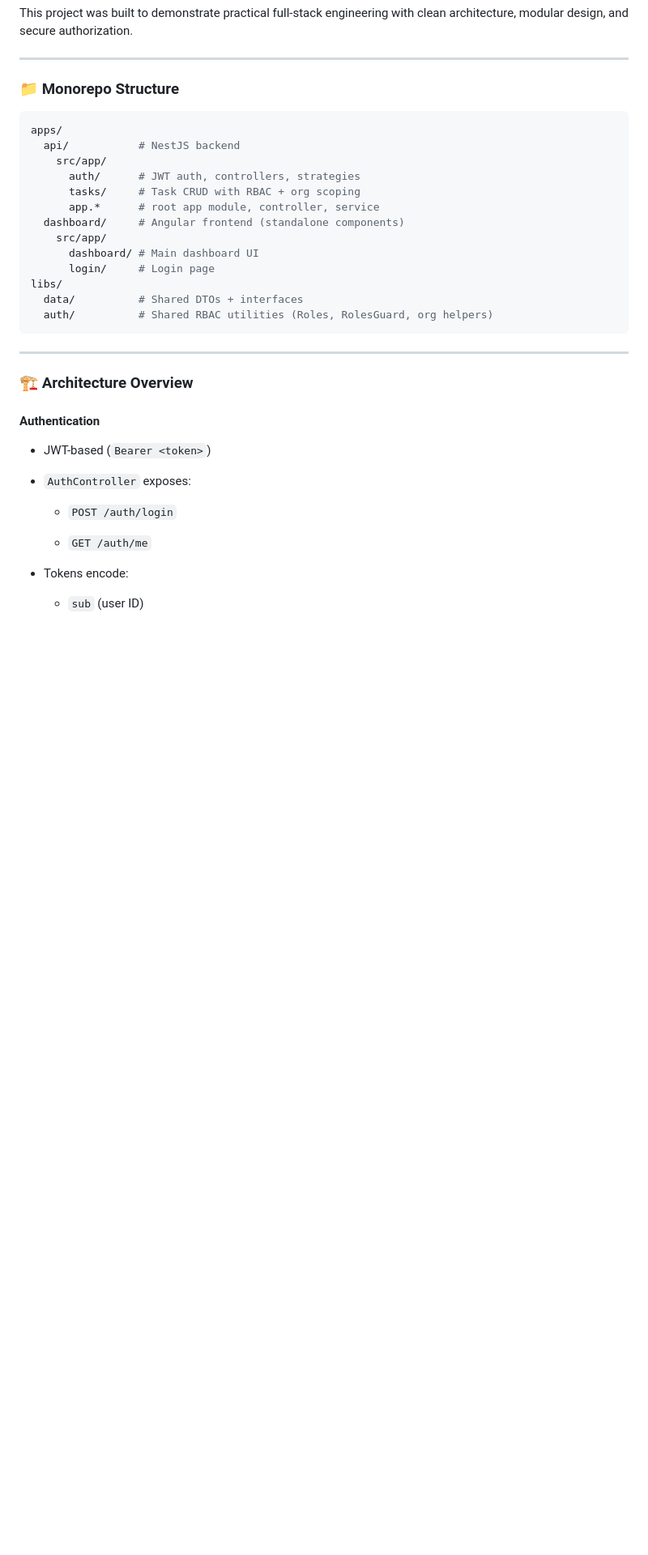
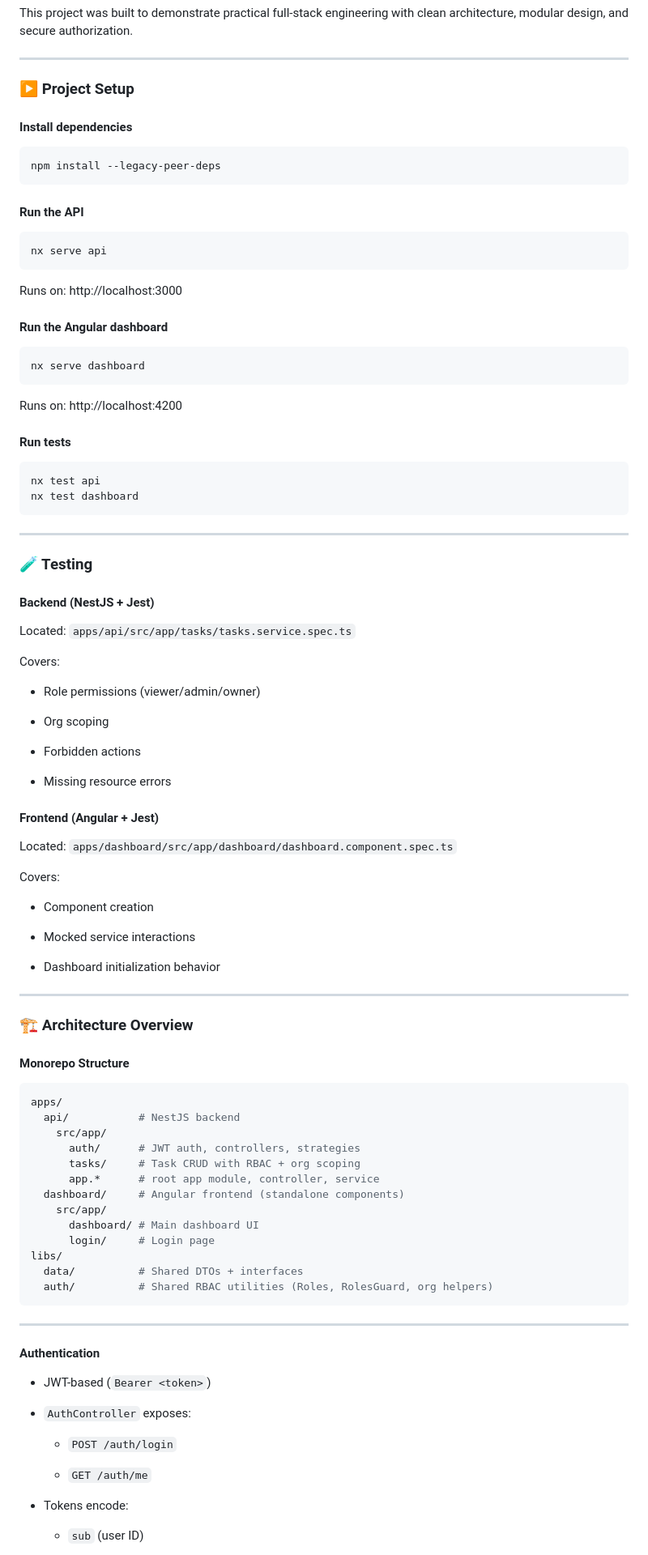
Before and after one commit to melmar12/mmartinez-013309e6-d44f-46e1-991a-e8bd960ae566, a Markdown page: README.md, the part around one of its changes. Shown at 81% size. Rendered like a GitHub page; blank space fills up the shorter version.

````diff
--- a/README.md
+++ b/README.md
@@ -14,7 +14,65 @@ This project was built to demonstrate practical full-stack engineering with clea
 
 ---
 
-### 📁 Monorepo Structure
+### ▶️ Project Setup
+
+#### Install dependencies
+```bash
+npm install --legacy-peer-deps
+```
+
+#### ️Run the API
+```bash
+nx serve api
+```
+
+Runs on: http://localhost:3000
+
+#### Run the Angular dashboard
+```bash
+nx serve dashboard
+```
+
+Runs on: http://localhost:4200
+
+#### Run tests
+```bash
+nx test api
+nx test dashboard
+```
+
+---
+### 🧪 Testing
+
+#### Backend (NestJS + Jest)
+
+Located: `apps/api/src/app/tasks/tasks.service.spec.ts`
+
+Covers:
+
+* Role permissions (viewer/admin/owner)
+
+* Org scoping
+
+* Forbidden actions
+
+* Missing resource errors
+
+#### Frontend (Angular + Jest)
+
+Located: `apps/dashboard/src/app/dashboard/dashboard.component.spec.ts`
+
+Covers:
+
+* Component creation
+
+* Mocked service interactions
+
+* Dashboard initialization behavior
+
+---
+### 🏗 Architecture Overview
+#### Monorepo Structure
 
 ```bash
 apps/
@@ -32,9 +90,6 @@ libs/
   auth/          # Shared RBAC utilities (Roles, RolesGuard, org helpers)
 ```
 ---
-
-### 🏗 Architecture Overview
-
 #### Authentication
 
 * JWT-based (`Bearer <token>`)
````
Also changed, not shown: other parts of README.md (+86 -33 lines).
